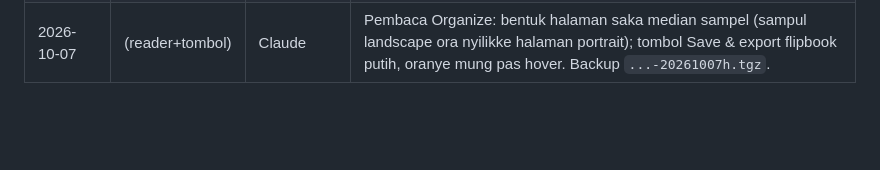
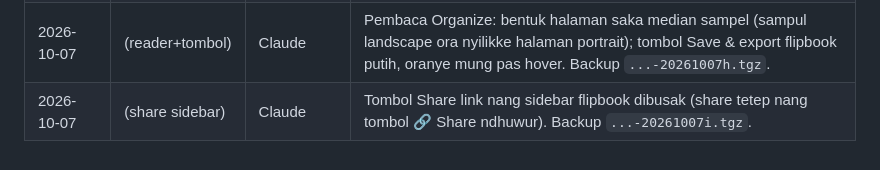
Before and after one commit to agebp21/pdf_project, a Markdown page: DEPLOY.md, the part around the change. GitHub-like rendering; blank space fills up the shorter version.

Commit message:
Docs: deploy sidebar share removal
Co-Authored-By: Claude Opus 5.5 <noreply@anthropic.com>

```diff
--- a/DEPLOY.md
+++ b/DEPLOY.md
@@ -155,3 +155,4 @@ Menehi paket tanpa bayar: `python3 admin_server.py --grant EMAIL business lifeti
 | 2026-10-07 | `c1b8f0c` | Claude | Kontak cs@myflipbookpro.com nang web: Privasi + Syarat (ganti Gmail), footer beranda + artikel/landing, popup trial, contactPoint Google. Backup `...-20261007f.tgz`. |
 | 2026-10-07 | (judul SEO) | Claude | Judul artikel flipbook + landing /pdf-ke-flipbook ngincer "membuat file PDF menjadi buku". Backup `...-20261007g.tgz`. |
 | 2026-10-07 | (reader+tombol) | Claude | Pembaca Organize: bentuk halaman saka median sampel (sampul landscape ora nyilikke halaman portrait); tombol Save & export flipbook putih, oranye mung pas hover. Backup `...-20261007h.tgz`. |
+| 2026-10-07 | (share sidebar) | Claude | Tombol Share link nang sidebar flipbook dibusak (share tetep nang tombol 🔗 Share ndhuwur). Backup `...-20261007i.tgz`. |
```
